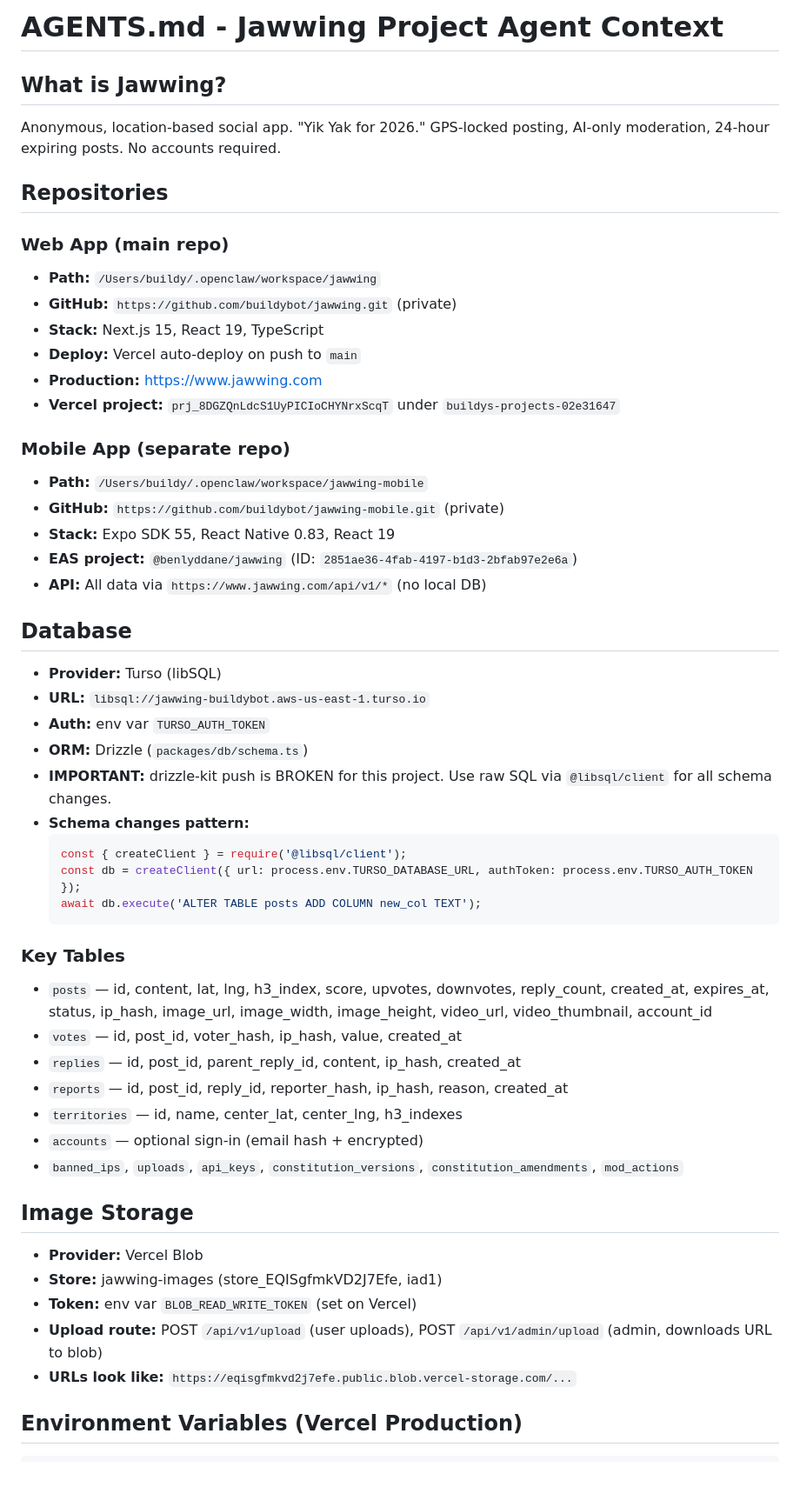
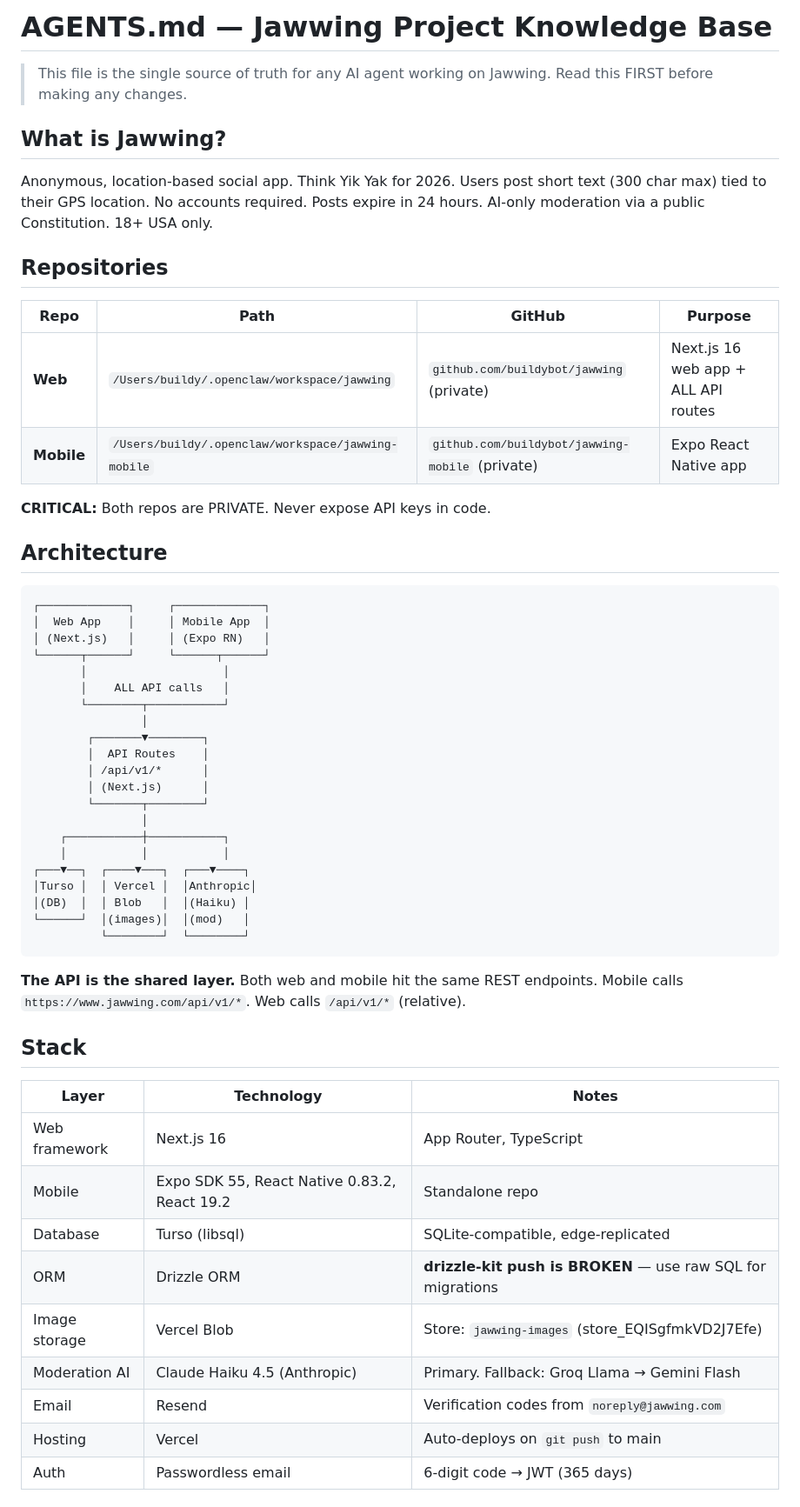
Before and after one commit to buildybot/jawwing, a Markdown page: AGENTS.md, the part around one of its changes. Shown at 87% size. Rendered like a GitHub page; blank space fills up the shorter version.

````diff
--- a/AGENTS.md
+++ b/AGENTS.md
@@ -1,52 +1,60 @@
-# AGENTS.md - Jawwing Project Agent Context
+# AGENTS.md — Jawwing Project Knowledge Base
+
+> This file is the single source of truth for any AI agent working on Jawwing.
+> Read this FIRST before making any changes.
 
 ## What is Jawwing?
-Anonymous, location-based social app. "Yik Yak for 2026." GPS-locked posting, AI-only moderation, 24-hour expiring posts. No accounts required.
+
+Anonymous, location-based social app. Think Yik Yak for 2026. Users post short text (300 char max) tied to their GPS location. No accounts required. Posts expire in 24 hours. AI-only moderation via a public Constitution. 18+ USA only.
 
 ## Repositories
 
-### Web App (main repo)
-- **Path:** `/Users/buildy/.openclaw/workspace/jawwing`
-- **GitHub:** `https://github.com/buildybot/jawwing.git` (private)
-- **Stack:** Next.js 15, React 19, TypeScript
-- **Deploy:** Vercel auto-deploy on push to `main`
-- **Production:** https://www.jawwing.com
-- **Vercel project:** `prj_8DGZQnLdcS1UyPICIoCHYNrxScqT` under `buildys-projects-02e31647`
+| Repo | Path | GitHub | Purpose |
+|------|------|--------|---------|
+| **Web** | `/Users/buildy/.openclaw/workspace/jawwing` | `github.com/buildybot/jawwing` (private) | Next.js 16 web app + ALL API routes |
+| **Mobile** | `/Users/buildy/.openclaw/workspace/jawwing-mobile` | `github.com/buildybot/jawwing-mobile` (private) | Expo React Native app |
 
-### Mobile App (separate repo)
-- **Path:** `/Users/buildy/.openclaw/workspace/jawwing-mobile`
-- **GitHub:** `https://github.com/buildybot/jawwing-mobile.git` (private)
-- **Stack:** Expo SDK 55, React Native 0.83, React 19
-- **EAS project:** `@benlyddane/jawwing` (ID: `2851ae36-4fab-4197-b1d3-2bfab97e2e6a`)
-- **API:** All data via `https://www.jawwing.com/api/v1/*` (no local DB)
+**CRITICAL:** Both repos are PRIVATE. Never expose API keys in code.
 
-## Database
-- **Provider:** Turso (libSQL)
-- **URL:** `libsql://jawwing-buildybot.aws-us-east-1.turso.io`
-- **Auth:** env var `TURSO_AUTH_TOKEN`
-- **ORM:** Drizzle (`packages/db/schema.ts`)
-- **IMPORTANT:** drizzle-kit push is BROKEN for this project. Use raw SQL via `@libsql/client` for all schema changes.
-- **Schema changes pattern:**
-  ```javascript
-  const { createClient } = require('@libsql/client');
-  const db = createClient({ url: process.env.TURSO_DATABASE_URL, authToken: process.env.TURSO_AUTH_TOKEN });
-  await db.execute('ALTER TABLE posts ADD COLUMN new_col TEXT');
-  ```
+## Architecture
 
-### Key Tables
-- `posts` — id, content, lat, lng, h3_index, score, upvotes, downvotes, reply_count, created_at, expires_at, status, ip_hash, image_url, image_width, image_height, video_url, video_thumbnail, account_id
-- `votes` — id, post_id, voter_hash, ip_hash, value, created_at
-- `replies` — id, post_id, parent_reply_id, content, ip_hash, created_at
-- `reports` — id, post_id, reply_id, reporter_hash, ip_hash, reason, created_at
-- `territories` — id, name, center_lat, center_lng, h3_indexes
-- `accounts` — optional sign-in (email hash + encrypted)
-- `banned_ips`, `uploads`, `api_keys`, `constitution_versions`, `constitution_amendments`, `mod_actions`
+```
+┌─────────────┐     ┌─────────────┐
+│  Web App    │     │ Mobile App  │
+│ (Next.js)   │     │ (Expo RN)   │
+└──────┬──────┘     └──────┬──────┘
+       │                    │
+       │    ALL API calls   │
+       └────────┬───────────┘
+                │
+        ┌───────▼────────┐
+        │  API Routes    │
+        │ /api/v1/*      │
+        │ (Next.js)      │
+        └───────┬────────┘
+                │
+    ┌───────────┼───────────┐
+    │           │           │
+┌───▼──┐  ┌────▼───┐  ┌───▼────┐
+│Turso │  │ Vercel │  │Anthropic│
+│(DB)  │  │ Blob   │  │(Haiku) │
+└──────┘  │(images)│  │(mod)   │
+          └────────┘  └────────┘
+```
 
-## Image Storage
-- **Provider:** Vercel Blob
-- **Store:** jawwing-images (store_EQISgfmkVD2J7Efe, iad1)
-- **Token:** env var `BLOB_READ_WRITE_TOKEN` (set on Vercel)
-- **Upload route:** POST `/api/v1/upload` (user uploads), POST `/api/v1/admin/upload` (admin, downloads URL to blob)
-- **URLs look like:** `https://eqisgfmkvd2j7efe.public.blob.vercel-storage.com/...`
+**The API is the shared layer.** Both web and mobile hit the same REST endpoints. Mobile calls `https://www.jawwing.com/api/v1/*`. Web calls `/api/v1/*` (relative).
 
-## Environment Variables (Vercel Production)
+## Stack
+
+| Layer | Technology | Notes |
+|-------|-----------|-------|
+| Web framework | Next.js 16 | App Router, TypeScript |
+| Mobile | Expo SDK 55, React Native 0.83.2, React 19.2 | Standalone repo |
+| Database | Turso (libsql) | SQLite-compatible, edge-replicated |
+| ORM | Drizzle ORM | **drizzle-kit push is BROKEN** — use raw SQL for migrations |
+| Image storage | Vercel Blob | Store: `jawwing-images` (store_EQISgfmkVD2J7Efe) |
+| Moderation AI | Claude Haiku 4.5 (Anthropic) | Primary. Fallback: Groq Llama → Gemini Flash |
+| Email | Resend | Verification codes from `noreply@jawwing.com` |
+| Hosting | Vercel | Auto-deploys on `git push` to main |
+| Auth | Passwordless email | 6-digit code → JWT (365 days) |
+
````
Also changed, not shown: other parts of AGENTS.md (+193 -74 lines).
